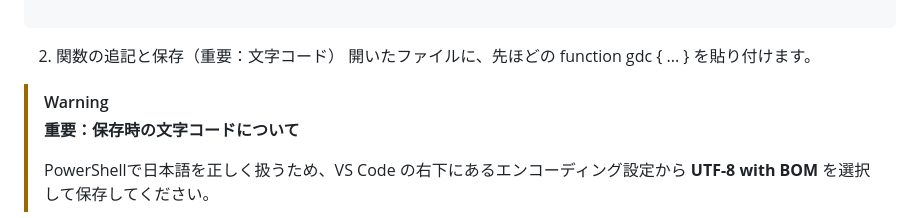
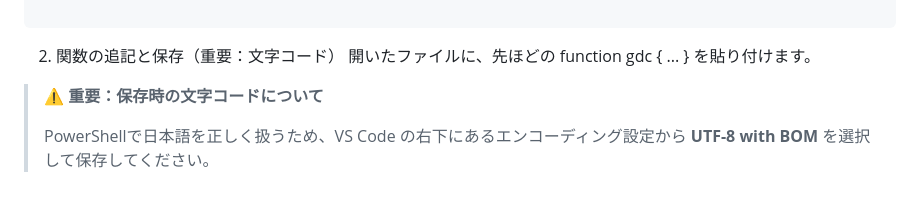
Before and after one commit to kk366-code/vertex-ai-starter, a Markdown page: README.md, the part around the change. GitHub-like rendering; folded sections open.

Commit message:
docs: fix readme

```diff
--- a/README.md
+++ b/README.md
@@ -303,7 +303,7 @@ code $PROFILE
 開いたファイルに、先ほどの function gdc { ... } を貼り付けます。
 
 
-> [!WARNING]
+> ⚠️
 > **重要：保存時の文字コードについて**
 >
 > PowerShellで日本語を正しく扱うため、VS Code の右下にあるエンコーディング設定から **UTF-8 with BOM** を選択して保存してください。
```
